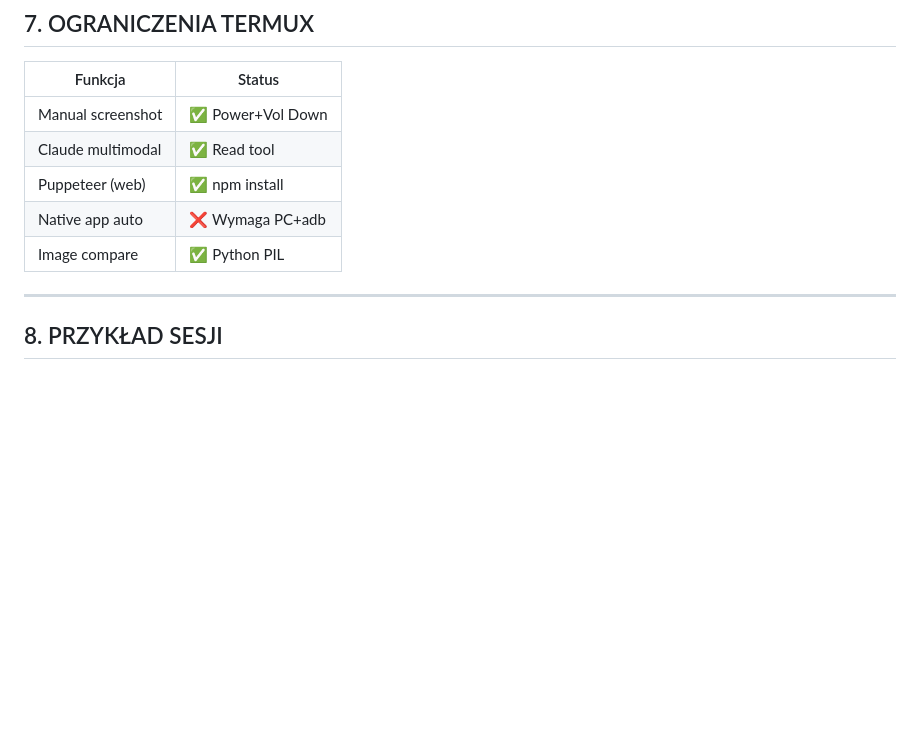
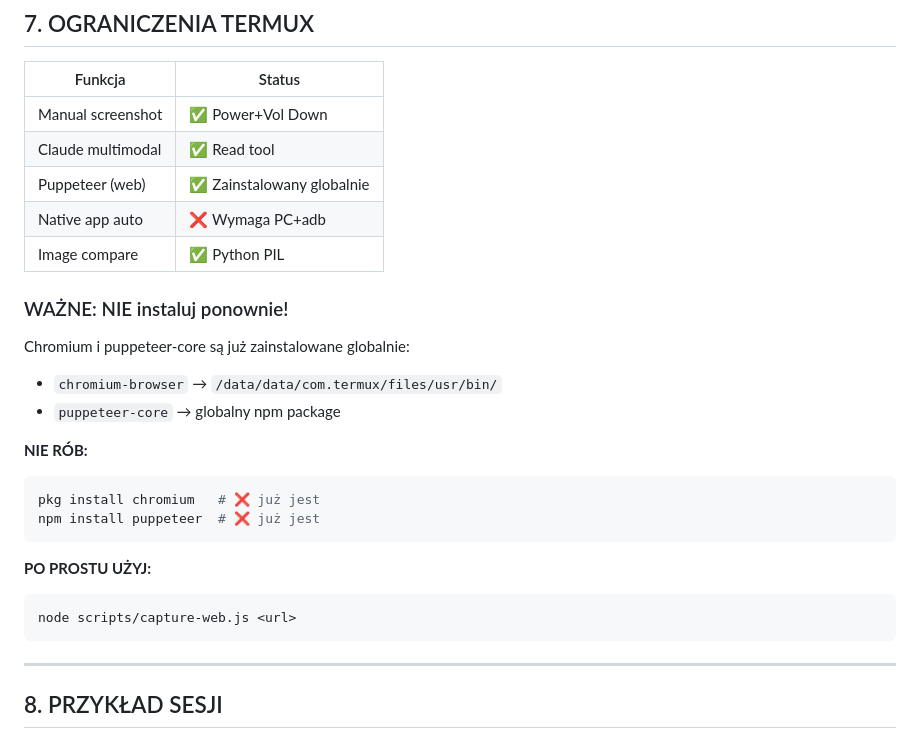
Before and after one commit to kmylpenter/FamilyGoals, a Markdown page: .claude/rules/visual-validation.md, the part around the change. GitHub-like rendering; blank space fills up the shorter version.

Commit message:
Fix: Don't reinstall Chromium/Puppeteer

````diff
--- a/.claude/rules/visual-validation.md
+++ b/.claude/rules/visual-validation.md
@@ -373,9 +373,26 @@ find logs/screenshots -name "*.png" -mtime +7 -delete
 |---------|--------|
 | Manual screenshot | ✅ Power+Vol Down |
 | Claude multimodal | ✅ Read tool |
-| Puppeteer (web) | ✅ npm install |
+| Puppeteer (web) | ✅ Zainstalowany globalnie |
 | Native app auto | ❌ Wymaga PC+adb |
 | Image compare | ✅ Python PIL |
+
+### WAŻNE: NIE instaluj ponownie!
+
+Chromium i puppeteer-core są już zainstalowane globalnie:
+- `chromium-browser` → `/data/data/com.termux/files/usr/bin/`
+- `puppeteer-core` → globalny npm package
+
+**NIE RÓB:**
+```bash
+pkg install chromium   # ❌ już jest
+npm install puppeteer  # ❌ już jest
+```
+
+**PO PROSTU UŻYJ:**
+```bash
+node scripts/capture-web.js <url>
+```
 
 ---
 
````
